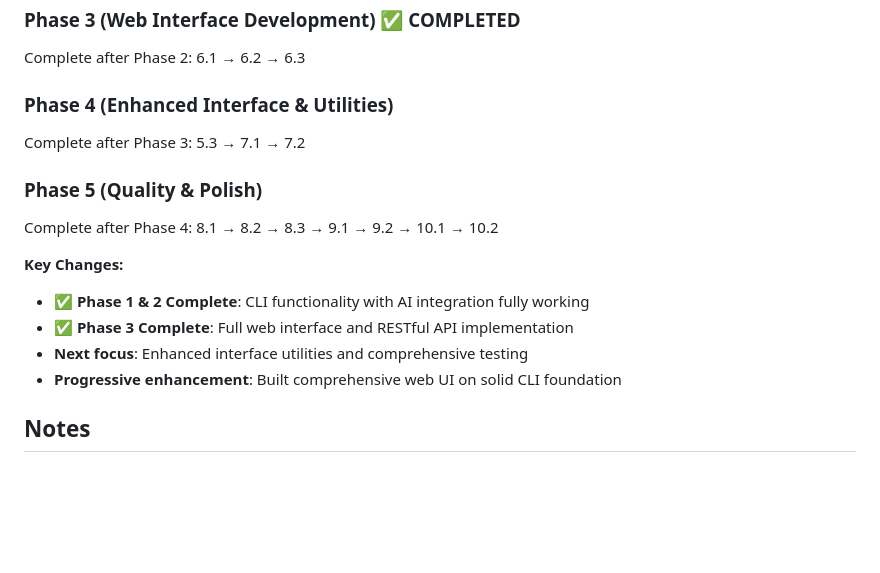
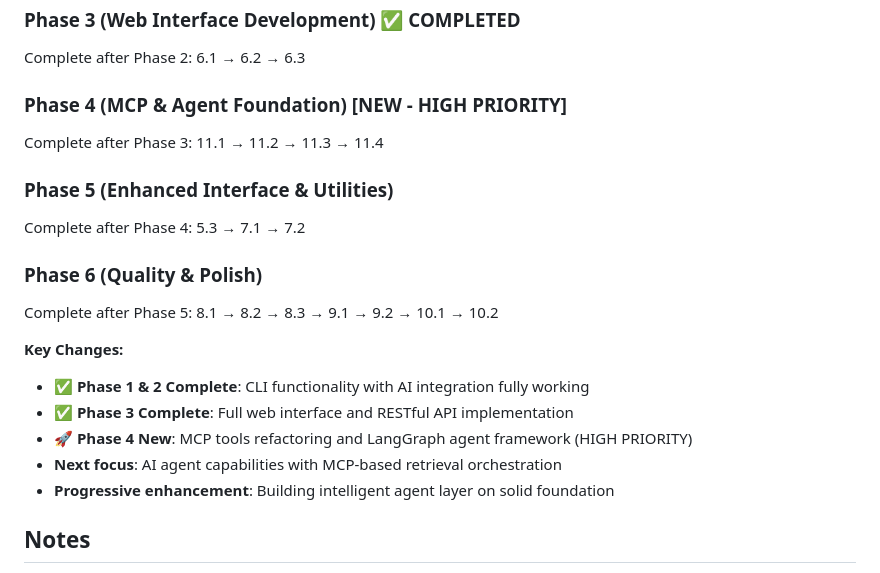
Before and after one commit to jxitc/info_agent, a Markdown page: tasks.md, the part around the change printed below. Rendered like a GitHub page; blank space fills up the shorter version.

```diff
--- a/tasks.md
+++ b/tasks.md
@@ -198,17 +237,21 @@ Complete after Phase 1: 3.1 → 3.2 → 4.1 → 5.2 → 4.2
 ### Phase 3 (Web Interface Development) ✅ **COMPLETED**
 Complete after Phase 2: 6.1 → 6.2 → 6.3
 
-### Phase 4 (Enhanced Interface & Utilities)
-Complete after Phase 3: 5.3 → 7.1 → 7.2
+### Phase 4 (MCP & Agent Foundation) **[NEW - HIGH PRIORITY]**
+Complete after Phase 3: 11.1 → 11.2 → 11.3 → 11.4
 
-### Phase 5 (Quality & Polish)
-Complete after Phase 4: 8.1 → 8.2 → 8.3 → 9.1 → 9.2 → 10.1 → 10.2
+### Phase 5 (Enhanced Interface & Utilities)
+Complete after Phase 4: 5.3 → 7.1 → 7.2
+
+### Phase 6 (Quality & Polish)
+Complete after Phase 5: 8.1 → 8.2 → 8.3 → 9.1 → 9.2 → 10.1 → 10.2
 
 **Key Changes:**
 - ✅ **Phase 1 & 2 Complete**: CLI functionality with AI integration fully working
 - ✅ **Phase 3 Complete**: Full web interface and RESTful API implementation
-- **Next focus**: Enhanced interface utilities and comprehensive testing
-- **Progressive enhancement**: Built comprehensive web UI on solid CLI foundation
+- 🚀 **Phase 4 New**: MCP tools refactoring and LangGraph agent framework (HIGH PRIORITY)
+- **Next focus**: AI agent capabilities with MCP-based retrieval orchestration
+- **Progressive enhancement**: Building intelligent agent layer on solid foundation
 
 
 ## Notes
```
Also changed, not shown: other parts of tasks.md (+39 -0 lines).
